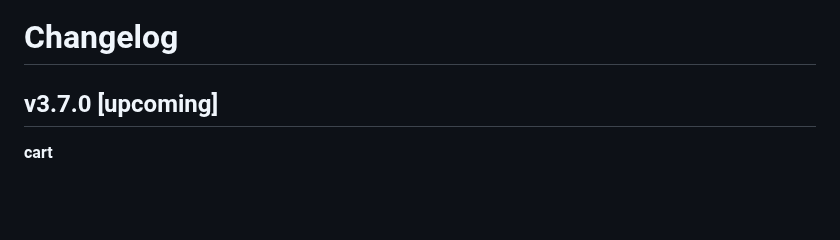
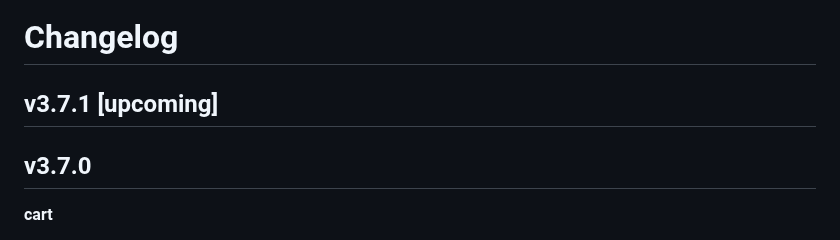
Before and after one commit to i-love-flamingo/flamingo-commerce, a Markdown page: CHANGELOG.md, the part around the change. Drawn GitHub-style; blank space fills up the shorter version.

Commit message:
Release v3.7.0 (#459)
Co-authored-by: Ivan Maidurov <ivan.maidurov@omnevo.net>

```diff
--- a/CHANGELOG.md
+++ b/CHANGELOG.md
@@ -1,5 +1,7 @@
 # Changelog
-## v3.7.0 [upcoming]
+## v3.7.1 [upcoming]
+
+## v3.7.0
 
 **cart**
 * Updated the `DefaultCartBehaviour` to be able to support other `CartStorage` implementations
```
